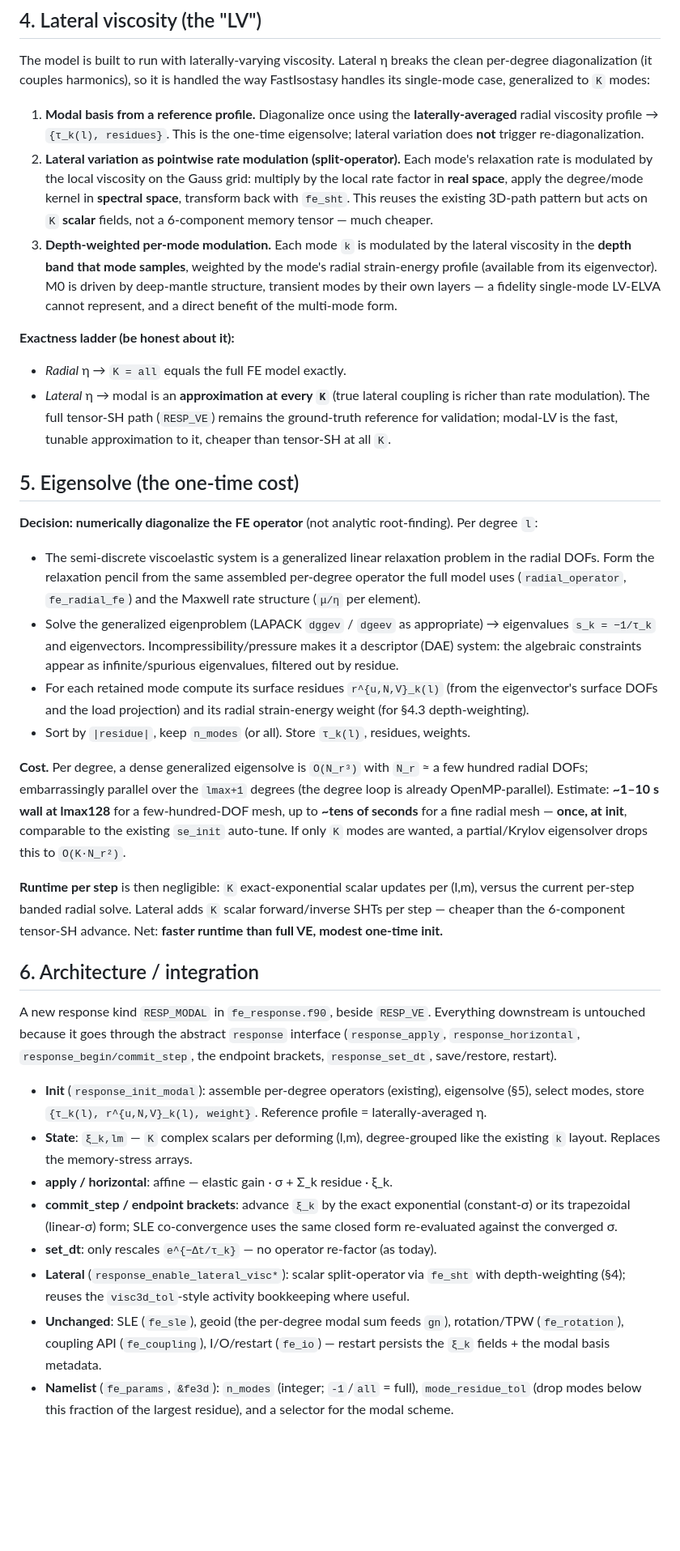
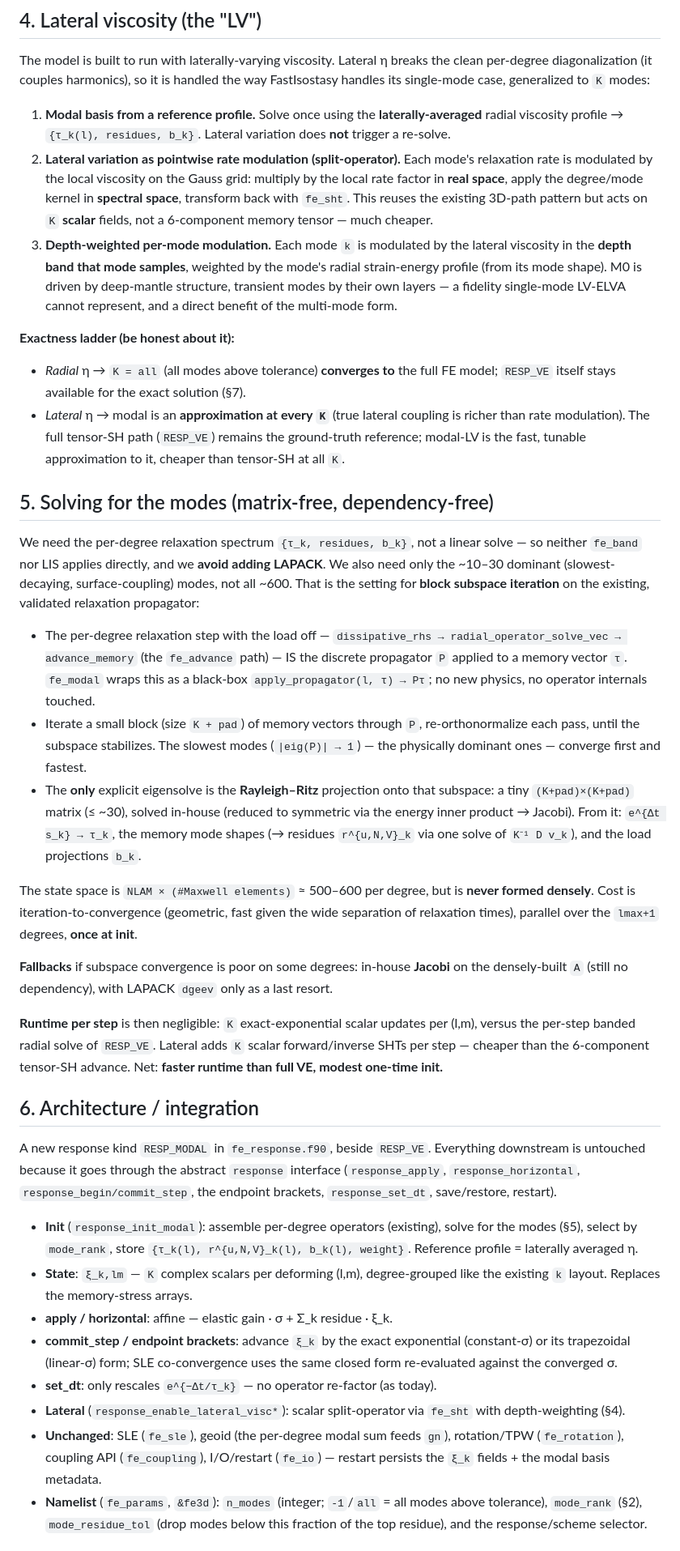
Before and after one commit to alex-robinson/FastEarth3D, a Markdown page: doc/design-modal.md, the part around one of its changes. Shown at 81% size. GitHub-like rendering; blank space fills up the shorter version.

```diff
--- a/doc/design-modal.md
+++ b/doc/design-modal.md
@@ -112,10 +125,9 @@ The model is built to run with laterally-varying viscosity. Lateral η breaks th
 clean per-degree diagonalization (it couples harmonics), so it is handled the way
 FastIsostasy handles its single-mode case, generalized to `K` modes:
 
-1. **Modal basis from a reference profile.** Diagonalize once using the
-   **laterally-averaged** radial viscosity profile → `{τ_k(l), residues}`. This
-   is the one-time eigensolve; lateral variation does **not** trigger
-   re-diagonalization.
+1. **Modal basis from a reference profile.** Solve once using the
+   **laterally-averaged** radial viscosity profile → `{τ_k(l), residues, b_k}`.
+   Lateral variation does **not** trigger a re-solve.
 2. **Lateral variation as pointwise rate modulation (split-operator).** Each
    mode's relaxation rate is modulated by the local viscosity on the Gauss grid:
    multiply by the local rate factor in **real space**, apply the degree/mode
@@ -124,48 +136,55 @@ FastIsostasy handles its single-mode case, generalized to `K` modes:
    memory tensor — much cheaper.
 3. **Depth-weighted per-mode modulation.** Each mode `k` is modulated by the
    lateral viscosity in the **depth band that mode samples**, weighted by the
-   mode's radial strain-energy profile (available from its eigenvector). M0 is
-   driven by deep-mantle structure, transient modes by their own layers — a
-   fidelity single-mode LV-ELVA cannot represent, and a direct benefit of the
-   multi-mode form.
+   mode's radial strain-energy profile (from its mode shape). M0 is driven by
+   deep-mantle structure, transient modes by their own layers — a fidelity
+   single-mode LV-ELVA cannot represent, and a direct benefit of the multi-mode
+   form.
 
 **Exactness ladder (be honest about it):**
 
-- *Radial* η → `K = all` equals the full FE model exactly.
+- *Radial* η → `K = all` (all modes above tolerance) **converges to** the full
+  FE model; `RESP_VE` itself stays available for the exact solution (§7).
 - *Lateral* η → modal is an **approximation at every `K`** (true lateral coupling
   is richer than rate modulation). The full tensor-SH path (`RESP_VE`) remains
-  the ground-truth reference for validation; modal-LV is the fast, tunable
-  approximation to it, cheaper than tensor-SH at all `K`.
+  the ground-truth reference; modal-LV is the fast, tunable approximation to it,
+  cheaper than tensor-SH at all `K`.
 
-## 5. Eigensolve (the one-time cost)
+## 5. Solving for the modes (matrix-free, dependency-free)
 
-**Decision: numerically diagonalize the FE operator** (not analytic
-root-finding). Per degree `l`:
+We need the per-degree relaxation spectrum `{τ_k, residues, b_k}`, not a linear
+solve — so neither `fe_band` nor LIS applies directly, and we **avoid adding
+LAPACK**. We also need only the ~10–30 dominant (slowest-decaying,
+surface-coupling) modes, not all ~600. That is the setting for **block subspace
+iteration** on the existing, validated relaxation propagator:
 
-- The semi-discrete viscoelastic system is a generalized linear relaxation
-  problem in the radial DOFs. Form the relaxation pencil from the same assembled
-  per-degree operator the full model uses (`radial_operator`, `fe_radial_fe`) and
-  the Maxwell rate structure (`μ/η` per element).
-- Solve the generalized eigenproblem (LAPACK `dggev` / `dgeev` as appropriate)
-  → eigenvalues `s_k = −1/τ_k` and eigenvectors. Incompressibility/pressure makes
-  it a descriptor (DAE) system: the algebraic constraints appear as
-  infinite/spurious eigenvalues, filtered out by residue.
-- For each retained mode compute its surface residues `r^{u,N,V}_k(l)` (from the
-  eigenvector's surface DOFs and the load projection) and its radial
-  strain-energy weight (for §4.3 depth-weighting).
-- Sort by `|residue|`, keep `n_modes` (or all). Store `τ_k(l)`, residues, weights.
+- The per-degree relaxation step with the load off —
+  `dissipative_rhs → radial_operator_solve_vec → advance_memory` (the
+  `fe_advance` path) — IS the discrete propagator `P` applied to a memory vector
+  `τ`. `fe_modal` wraps this as a black-box `apply_propagator(l, τ) → Pτ`; no new
+  physics, no operator internals touched.
+- Iterate a small block (size `K + pad`) of memory vectors through `P`,
+  re-orthonormalize each pass, until the subspace stabilizes. The slowest modes
+  (`|eig(P)| → 1`) — the physically dominant ones — converge first and fastest.
+- The **only** explicit eigensolve is the **Rayleigh–Ritz** projection onto that
+  subspace: a tiny `(K+pad)×(K+pad)` matrix (≤ ~30), solved in-house (reduced to
+  symmetric via the energy inner product → Jacobi). From it: `e^{Δt s_k} → τ_k`,
+  the memory mode shapes (→ residues `r^{u,N,V}_k` via one solve of
+  `K⁻¹ D v_k`), and the load projections `b_k`.
 
-**Cost.** Per degree, a dense generalized eigensolve is `O(N_r³)` with `N_r` ≈ a
-few hundred radial DOFs; embarrassingly parallel over the `lmax+1` degrees (the
-degree loop is already OpenMP-parallel). Estimate: **~1–10 s wall at lmax128**
-for a few-hundred-DOF mesh, up to **~tens of seconds** for a fine radial mesh —
-**once, at init**, comparable to the existing `se_init` auto-tune. If only `K`
-modes are wanted, a partial/Krylov eigensolver drops this to `O(K·N_r²)`.
+The state space is `NLAM × (#Maxwell elements)` ≈ 500–600 per degree, but is
+**never formed densely**. Cost is iteration-to-convergence (geometric, fast given
+the wide separation of relaxation times), parallel over the `lmax+1` degrees,
+**once at init**.
+
+**Fallbacks** if subspace convergence is poor on some degrees: in-house
+**Jacobi** on the densely-built `A` (still no dependency), with LAPACK `dgeev`
+only as a last resort.
 
 **Runtime per step** is then negligible: `K` exact-exponential scalar updates per
-(l,m), versus the current per-step banded radial solve. Lateral adds `K` scalar
-forward/inverse SHTs per step — cheaper than the 6-component tensor-SH advance.
-Net: **faster runtime than full VE, modest one-time init.**
+(l,m), versus the per-step banded radial solve of `RESP_VE`. Lateral adds `K`
+scalar forward/inverse SHTs per step — cheaper than the 6-component tensor-SH
+advance. Net: **faster runtime than full VE, modest one-time init.**
 
 ## 6. Architecture / integration
 
@@ -176,8 +195,9 @@ Everything downstream is untouched because it goes through the abstract
 save/restore, restart).
 
 - **Init** (`response_init_modal`): assemble per-degree operators (existing),
-  eigensolve (§5), select modes, store `{τ_k(l), r^{u,N,V}_k(l), weight}`.
-  Reference profile = laterally-averaged η.
+  solve for the modes (§5), select by `mode_rank`, store
+  `{τ_k(l), r^{u,N,V}_k(l), b_k(l), weight}`. Reference profile = laterally
+  averaged η.
 - **State**: `ξ_k,lm` — `K` complex scalars per deforming (l,m), degree-grouped
   like the existing `k` layout. Replaces the memory-stress arrays.
 - **apply / horizontal**: affine — elastic gain · σ + Σ_k residue · ξ_k.
@@ -186,12 +206,11 @@ save/restore, restart).
   same closed form re-evaluated against the converged σ.
 - **set_dt**: only rescales `e^{−Δt/τ_k}` — no operator re-factor (as today).
 - **Lateral** (`response_enable_lateral_visc*`): scalar split-operator via
-  `fe_sht` with depth-weighting (§4); reuses the `visc3d_tol`-style activity
-  bookkeeping where useful.
+  `fe_sht` with depth-weighting (§4).
 - **Unchanged**: SLE (`fe_sle`), geoid (the per-degree modal sum feeds `gn`),
   rotation/TPW (`fe_rotation`), coupling API (`fe_coupling`), I/O/restart
   (`fe_io`) — restart persists the `ξ_k` fields + the modal basis metadata.
-- **Namelist** (`fe_params`, `&fe3d`): `n_modes` (integer; `-1`/`all` = full),
-  `mode_residue_tol` (drop modes below this fraction of the largest residue),
-  and a selector for the modal scheme.
+- **Namelist** (`fe_params`, `&fe3d`): `n_modes` (integer; `-1`/`all` = all modes
+  above tolerance), `mode_rank` (§2), `mode_residue_tol` (drop modes below this
+  fraction of the top residue), and the response/scheme selector.
 
```
Also changed, not shown: other parts of doc/design-modal.md (+62 -36 lines).
